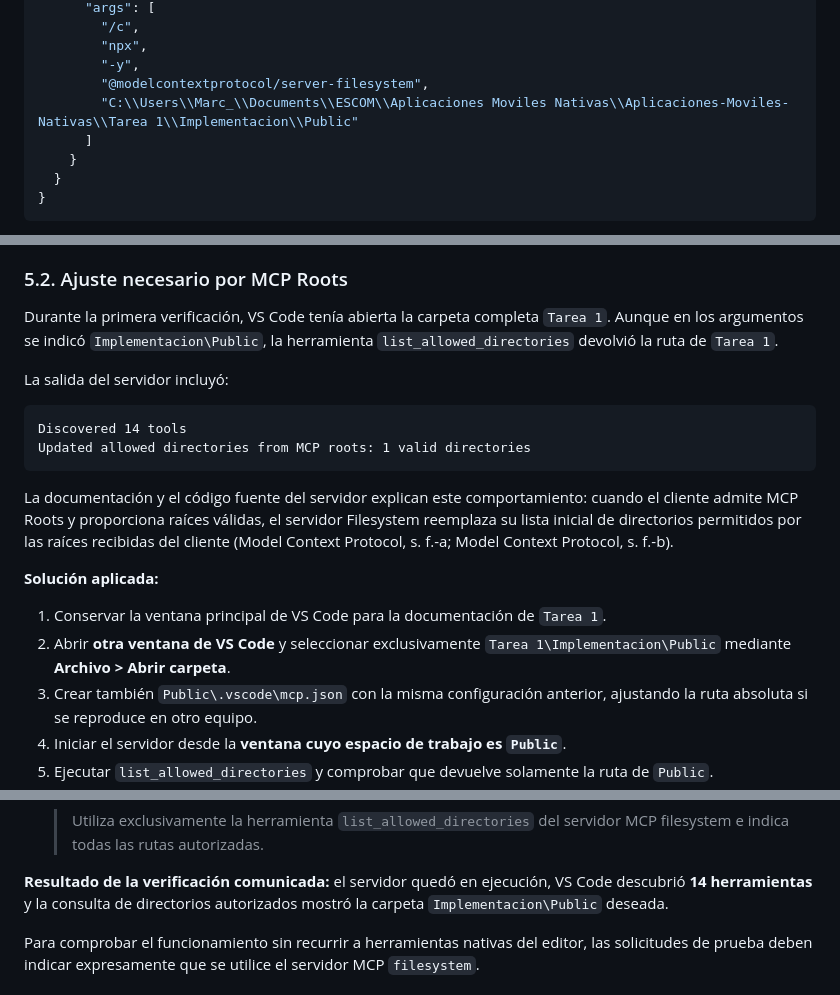
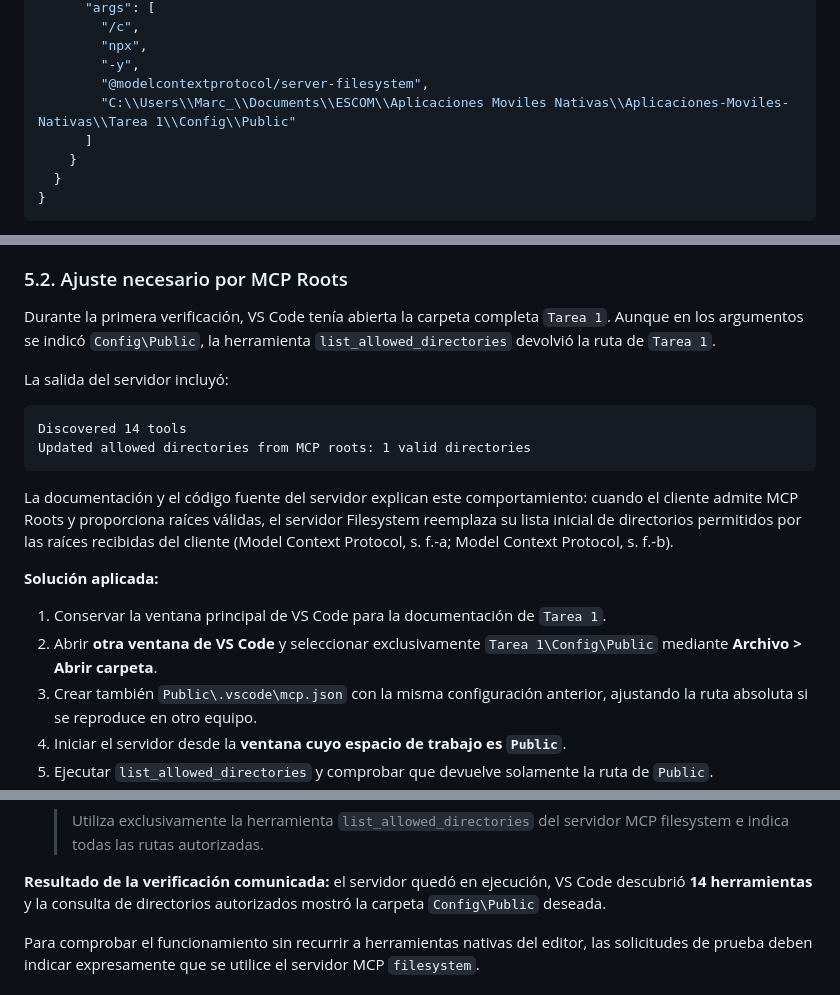
Before and after one commit to FiniteMusic/Aplicaciones-Moviles-Nativas, a Markdown page: Tarea 1/Config/Instalacion.md, 3 parts joined by grey strips. GitHub-like rendering.

```diff
--- a/Tarea 1/Config/Instalacion.md
+++ b/Tarea 1/Config/Instalacion.md
@@ -113,7 +109,7 @@ siguiente contenido:
         "npx",
         "-y",
         "@modelcontextprotocol/server-filesystem",
-        "C:\\Users\\Marc_\\Documents\\ESCOM\\Aplicaciones Moviles Nativas\\Aplicaciones-Moviles-Nativas\\Tarea 1\\Implementacion\\Public"
+        "C:\\Users\\Marc_\\Documents\\ESCOM\\Aplicaciones Moviles Nativas\\Aplicaciones-Moviles-Nativas\\Tarea 1\\Config\\Public"
       ]
     }
   }
@@ -137,7 +133,7 @@ invertidas están duplicadas porque el archivo utiliza sintaxis JSON.
 
 Durante la primera verificación, VS Code tenía abierta la carpeta
 completa `Tarea 1`. Aunque en los argumentos se indicó
-`Implementacion\Public`, la herramienta `list_allowed_directories`
+`Config\Public`, la herramienta `list_allowed_directories`
 devolvió la ruta de `Tarea 1`.
 
 La salida del servidor incluyó:
@@ -158,7 +154,7 @@ Context Protocol, s. f.-a; Model Context Protocol, s. f.-b).
 1.  Conservar la ventana principal de VS Code para la documentación de
     `Tarea 1`.
 2.  Abrir **otra ventana de VS Code** y seleccionar exclusivamente
-    `Tarea 1\Implementacion\Public` mediante **Archivo \> Abrir
+    `Tarea 1\Config\Public` mediante **Archivo \> Abrir
     carpeta**.
 3.  Crear también `Public\.vscode\mcp.json` con la misma configuración
     anterior, ajustando la ruta absoluta si se reproduce en otro equipo.
@@ -197,7 +193,7 @@ En la ventana que tiene abierta `Public`:
 
 **Resultado de la verificación comunicada:** el servidor quedó en
 ejecución, VS Code descubrió **14 herramientas** y la consulta de
-directorios autorizados mostró la carpeta `Implementacion\Public`
+directorios autorizados mostró la carpeta `Config\Public`
 deseada.
 
 Para comprobar el funcionamiento sin recurrir a herramientas nativas del
```
Also changed, not shown: other parts of Tarea 1/Config/Instalacion.md (+10 -14 lines).
